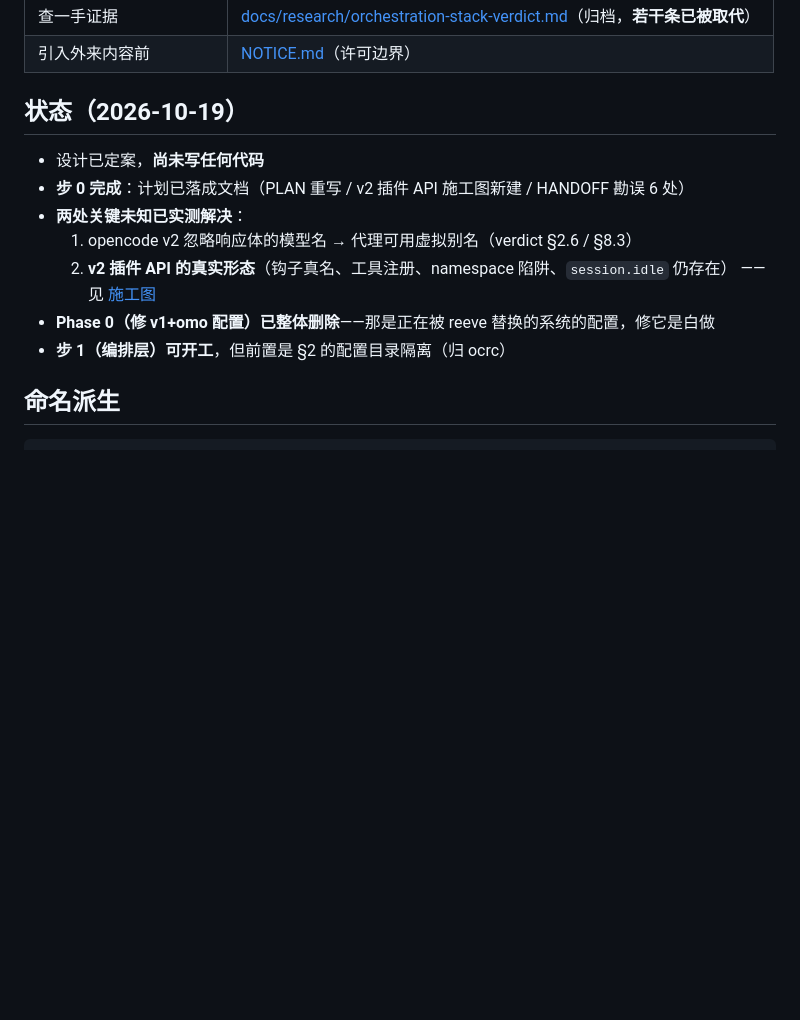
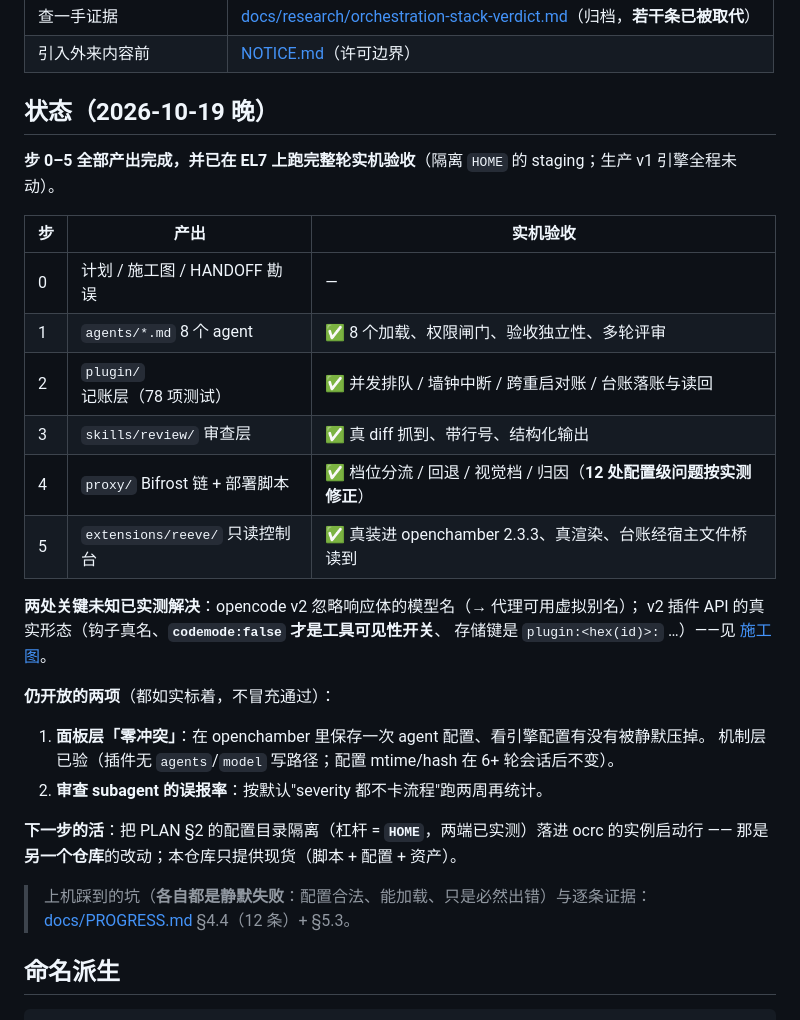
Before and after one commit to BD7PIL/reeve, a Markdown page: README.md, the part around the change. GitHub-like rendering; blank space fills up the shorter version.

Commit message:
文档对齐：README 状态块改为实况（步 0–5 全部产出并实机验收）、PLAN §9 布局补扩展与脚本
根 README 还写着「尚未写任何代码」——那会让下一个执行者以为要从零开始。
改成：六步产出 / 各自的实机验收结论 / 仍开放的两项（面板层零冲突、审查误报率）/
下一步是把 HOME 隔离落进 ocrc（另一个仓库）。

PLAN §9 的仓库布局补上 extensions/reeve（build/check/cdp-panel）与 scripts/ 的五个脚本，
并更正台账落点：权威是引擎 ctx.storage（kv 表 plugin:<hex(id)>:…），给面板看的那份是投影。

```diff
--- a/README.md
+++ b/README.md
@@ -45,16 +45,33 @@ omo 在 v2 上拿到的全部支持是"加载 + 每次启动弹一个指向 OmO
 | 查一手证据 | [docs/research/orchestration-stack-verdict.md](docs/research/orchestration-stack-verdict.md)（归档，**若干条已被取代**） |
 | 引入外来内容前 | [NOTICE.md](NOTICE.md)（许可边界） |
 
-## 状态（2026-10-19）
+## 状态（2026-10-19 晚）
 
-- 设计已定案，**尚未写任何代码**
-- **步 0 完成**：计划已落成文档（PLAN 重写 / v2 插件 API 施工图新建 / HANDOFF 勘误 6 处）
-- **两处关键未知已实测解决**：
-  1. opencode v2 忽略响应体的模型名 → 代理可用虚拟别名（verdict §2.6 / §8.3）
-  2. **v2 插件 API 的真实形态**（钩子真名、工具注册、namespace 陷阱、`session.idle` 仍存在）
-     ——见 [施工图](docs/research/opencode-v2-plugin-api.md)
-- **Phase 0（修 v1+omo 配置）已整体删除**——那是正在被 reeve 替换的系统的配置，修它是白做
-- **步 1（编排层）可开工**，但前置是 §2 的配置目录隔离（归 ocrc）
+**步 0–5 全部产出完成，并已在 EL7 上跑完整轮实机验收**（隔离 `HOME` 的 staging；生产 v1 引擎全程未动）。
+
+| 步 | 产出 | 实机验收 |
+|---|---|---|
+| 0 | 计划 / 施工图 / HANDOFF 勘误 | — |
+| 1 | `agents/*.md` 8 个 agent | ✅ 8 个加载、权限闸门、验收独立性、多轮评审 |
+| 2 | `plugin/` 记账层（78 项测试） | ✅ 并发排队 / 墙钟中断 / 跨重启对账 / 台账落账与读回 |
+| 3 | `skills/review/` 审查层 | ✅ 真 diff 抓到、带行号、结构化输出 |
+| 4 | `proxy/` Bifrost 链 + 部署脚本 | ✅ 档位分流 / 回退 / 视觉档 / 归因（**12 处配置级问题按实测修正**） |
+| 5 | `extensions/reeve/` 只读控制台 | ✅ 真装进 openchamber 2.3.3、真渲染、台账经宿主文件桥读到 |
+
+**两处关键未知已实测解决**：opencode v2 忽略响应体的模型名（→ 代理可用虚拟别名）；
+v2 插件 API 的真实形态（钩子真名、**`codemode:false` 才是工具可见性开关**、
+存储键是 `plugin:<hex(id)>:` …）——见 [施工图](docs/research/opencode-v2-plugin-api.md)。
+
+**仍开放的两项**（都如实标着，不冒充通过）：
+1. **面板层「零冲突」**：在 openchamber 里保存一次 agent 配置、看引擎配置有没有被静默压掉。
+   机制层已验（插件无 `agents`/`model` 写路径；配置 mtime/hash 在 6+ 轮会话后不变）。
+2. **审查 subagent 的误报率**：按默认"severity 都不卡流程"跑两周再统计。
+
+**下一步的活**：把 PLAN §2 的配置目录隔离（杠杆 = **`HOME`**，两端已实测）落进
+ocrc 的实例启动行 —— 那是**另一个仓库**的改动；本仓库只提供现货（脚本 + 配置 + 资产）。
+
+> 上机踩到的坑（**各自都是静默失败**：配置合法、能加载、只是必然出错）与逐条证据：
+> [docs/PROGRESS.md](docs/PROGRESS.md) §4.4（12 条）+ §5.3。
 
 ## 命名派生
 
```
Also changed, not shown: docs/PLAN.md (+12 -3 lines).
